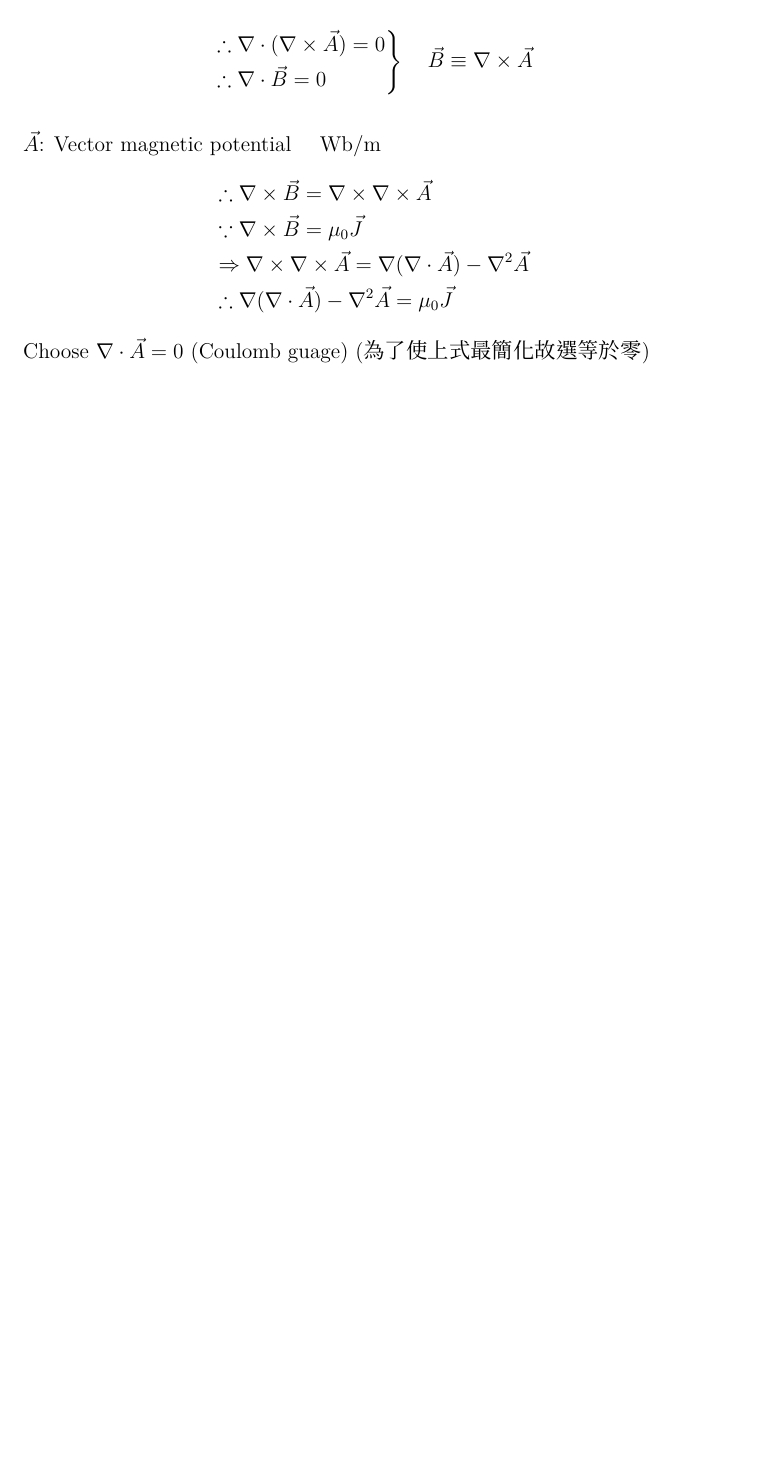
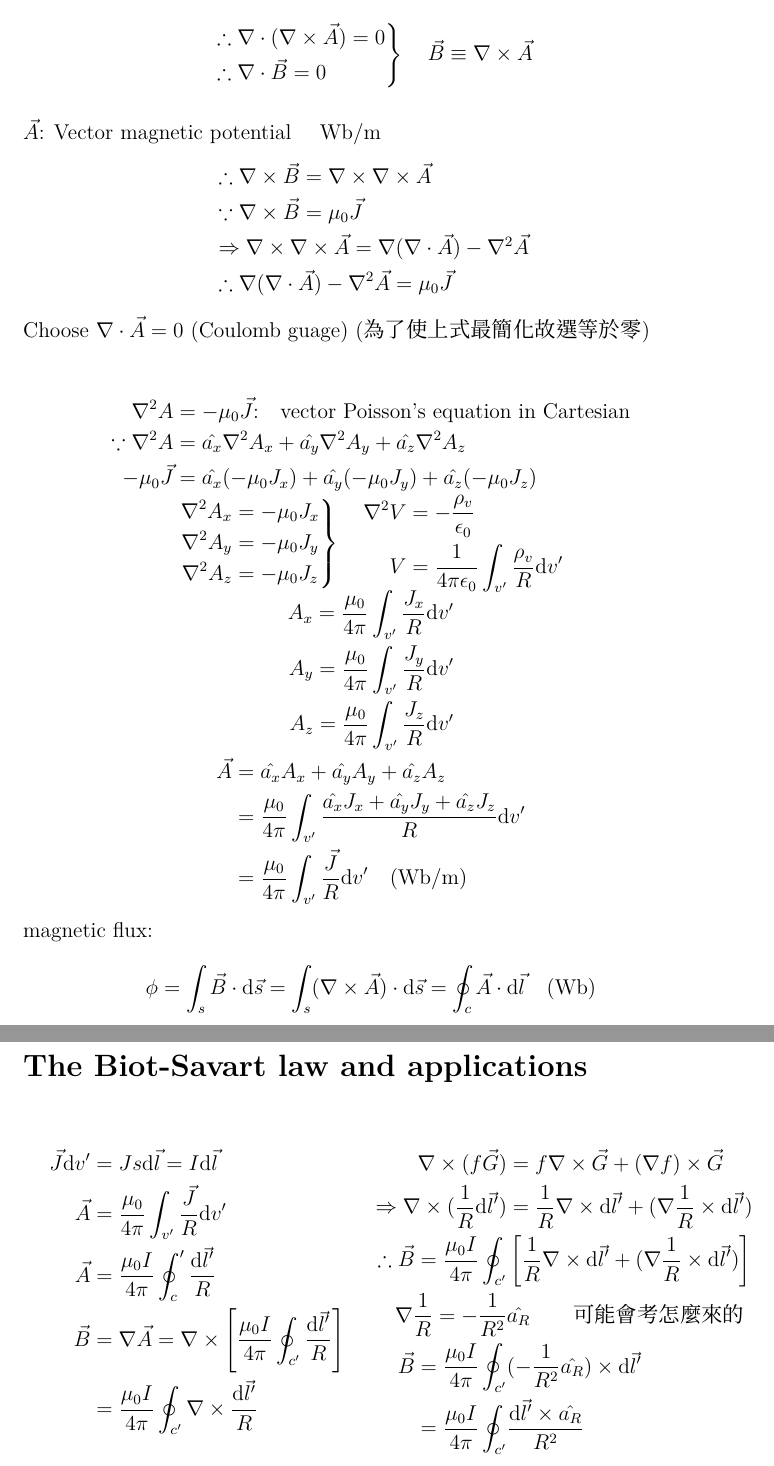
Before and after one commit to BlackShadowLimit/College-Courses, a LaTeX document (Fundamentals of Engineering Electromagnetics/Ch5. Static magnetic field.tex): part of page 3 of 3 before the commit and two parts of pages 3 and 4 of 4 after it, the two joined at a grey line, cut so that both start at the same text, the shorter picture padded with empty space. Compiled offline with XeLaTeX.

Commit message:
Add: Vector magnetic potential, The Biot-Savart law and applications

```diff
--- a/Fundamentals of Engineering Electromagnetics/Ch5. Static magnetic field.tex
+++ b/Fundamentals of Engineering Electromagnetics/Ch5. Static magnetic field.tex
@@ -174,4 +174,62 @@ $\vec A$: Vector magnetic potential $\quad \text{Wb}/\text{m}$
 \end{align*}
 Choose $\nabla \cdot \vec A = 0$ (Coulomb guage) (為了使上式最簡化故選等於零)
 
+\begin{align*}
+	\nabla^2 A &= -\mu_0 \vec J \text{:}\quad \text{vector Poisson's equation in Cartesian} \\
+	\because \nabla^2 A &= \hat{a_x} \nabla^2 A_x + \hat{a_y} \nabla^2 A_y + \hat{a_z} \nabla^2 A_z \\
+	-\mu_0 \vec J &= \hat{a_x}(-\mu_0 J_x) + \hat{a_y}(-\mu_0 J_y) + \hat{a_z}(-\mu_0 J_z) \\
+\end{align*}
+\\[-5em]
+\begin{align*}
+	\left.
+	\begin{aligned}
+		\nabla^2 A_x &= -\mu_0 J_x \\
+		\nabla^2 A_y &= -\mu_0 J_y \\
+		\nabla^2 A_z &= -\mu_0 J_z
+	\end{aligned}
+\right\}
+\quad
+\begin{aligned}
+	\nabla^2 V &= -\frac{\rho_v}{\epsilon_0} \\
+	V &= \frac{1}{4 \pi \epsilon_0} \int_{v'} \frac{\rho_v}{R} \text{d} v'
+\end{aligned}
+\end{align*}
+\\[-3em]
+\begin{align*}
+	A_x = \frac{\mu_0}{4 \pi} \int_{v'} \frac{J_x}{R} \text{d} v' \\
+	A_y = \frac{\mu_0}{4 \pi} \int_{v'} \frac{J_y}{R} \text{d} v' \\
+	A_z = \frac{\mu_0}{4 \pi} \int_{v'} \frac{J_z}{R} \text{d} v' \\
+\end{align*}
+\\[-5em]
+\begin{align*}
+	\vec A &= \hat{a_x} A_x + \hat{a_y} A_y + \hat{a_z} A_z \\
+				 &= \frac{\mu_0}{4 \pi} \int_{v'} \frac{\hat{a_x} J_x + \hat{a_y} J_y + \hat{a_z} J_z}{R} \text{d} v' \\
+				 &= \frac{\mu_0}{4 \pi} \int_{v'} \frac{\vec J}{R} \text{d} v' \quad (\text{Wb/m})
+\end{align*}
+magnetic flux:\\
+$$
+\phi = \int_s \vec B \cdot \text{d} \vec s = \int_s (\nabla \times \vec A) \cdot \text{d} \vec s = \oint_c \vec A \cdot \text{d} \vec l \quad (\text{Wb})
+$$
+\newpage
+
+\section*{The Biot-Savart law and applications}
+\begin{minipage}[t]{0.5\textwidth}
+\begin{align*}
+	\vec J \text{d} v' &= J s \text{d} \vec l = I \text{d} \vec l \\
+	\vec A &= \frac{\mu_0}{4 \pi} \int_{v'} \frac{\vec J}{R} \text{d} v' \\
+  \vec A &= \frac{\mu_0 I}{4 \pi} \oint_c' \frac{\text{d} \vec l'}{R} \\
+	\vec B &= \nabla \vec A = \nabla \times \left[\frac{\mu_0 I}{4 \pi} \oint_{c'} \frac{\text{d} \vec l'}{R}\right] \\
+				 &= \frac{\mu_0 I}{4 \pi} \oint_{c'} \nabla \times \frac{\text{d} \vec l'}{R}
+\end{align*}
+\end{minipage}
+\begin{minipage}[t]{0.5\textwidth}
+	\begin{align*}
+		\nabla \times(f \vec G) &= f \nabla \times \vec G + (\nabla f) \times \vec G\\
+		\Rightarrow \nabla \times (\frac{1}{R} \text{d} \vec l') &= \frac{1}{R} \nabla \times \text{d} \vec l' + (\nabla \frac{1}{R} \times \text{d} \vec l') \\
+		\therefore \vec B = \frac{\mu_0 I}{4 \pi} \oint_{c'} &\left[\frac{1}{R} \nabla \times \text{d} \vec l' + (\nabla \frac{1}{R} \times \text{d} \vec l')\right] \\
+		\nabla \frac{1}{R} = - \frac{1}{R^2} &\hat{a_R} \qquad \text{可能會考怎麼來的} \\
+		\vec B = \frac{\mu_0 I}{4 \pi} \oint_{c'} &(-\frac{1}{R^2} \hat{a_R}) \times \text{d} \vec l' \\
+		= \frac{\mu_0 I}{4 \pi} \oint_{c'} &\frac{\text{d} \vec l' \times \hat{a_R}}{R^2}
+		\end{align*}
+\end{minipage}
 \end{document}
```
